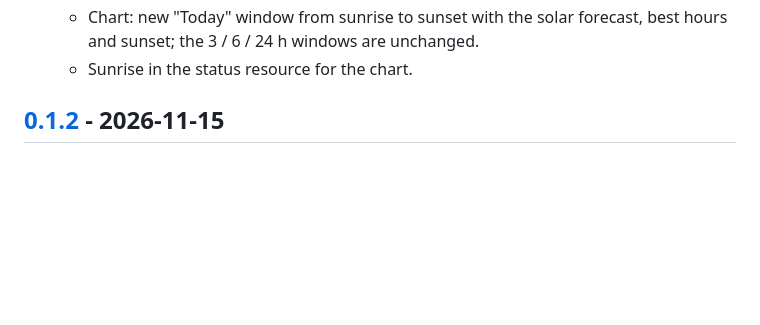
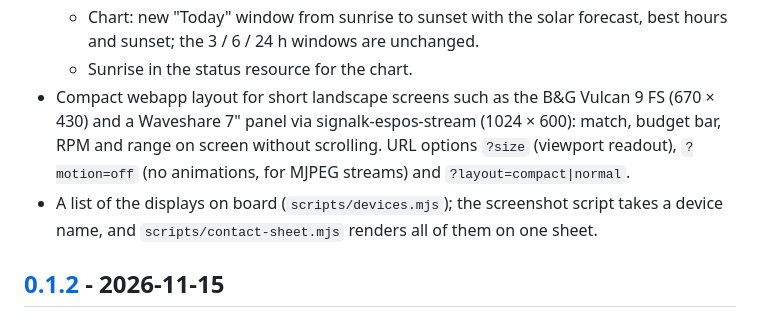
Before and after one commit to BoatHacks/signalk-solar-sailing, a Markdown page: CHANGELOG.md, the part around the change. Rendered like a GitHub page; blank space fills up the shorter version.

```diff
--- a/CHANGELOG.md
+++ b/CHANGELOG.md
@@ -50,6 +50,14 @@ All notable changes to this project are documented here. The format follows
   - Chart: new "Today" window from sunrise to sunset with the solar forecast,
     best hours and sunset; the 3 / 6 / 24 h windows are unchanged.
   - Sunrise in the status resource for the chart.
+- Compact webapp layout for short landscape screens such as the B&G Vulcan
+  9 FS (670 × 430) and a Waveshare 7" panel via signalk-espos-stream
+  (1024 × 600): match, budget bar, RPM and range on screen without
+  scrolling. URL options `?size` (viewport readout), `?motion=off` (no
+  animations, for MJPEG streams) and `?layout=compact|normal`.
+- A list of the displays on board (`scripts/devices.mjs`); the screenshot
+  script takes a device name, and `scripts/contact-sheet.mjs` renders all of
+  them on one sheet.
 
 ## [0.1.2] - 2026-11-15
 
```
Also changed, not shown: README.md (+33 -0 lines), docs/screenshots/vulcan-9fs.png (added), docs/screenshots/waveshare-7b.png (added), 10 other files.
